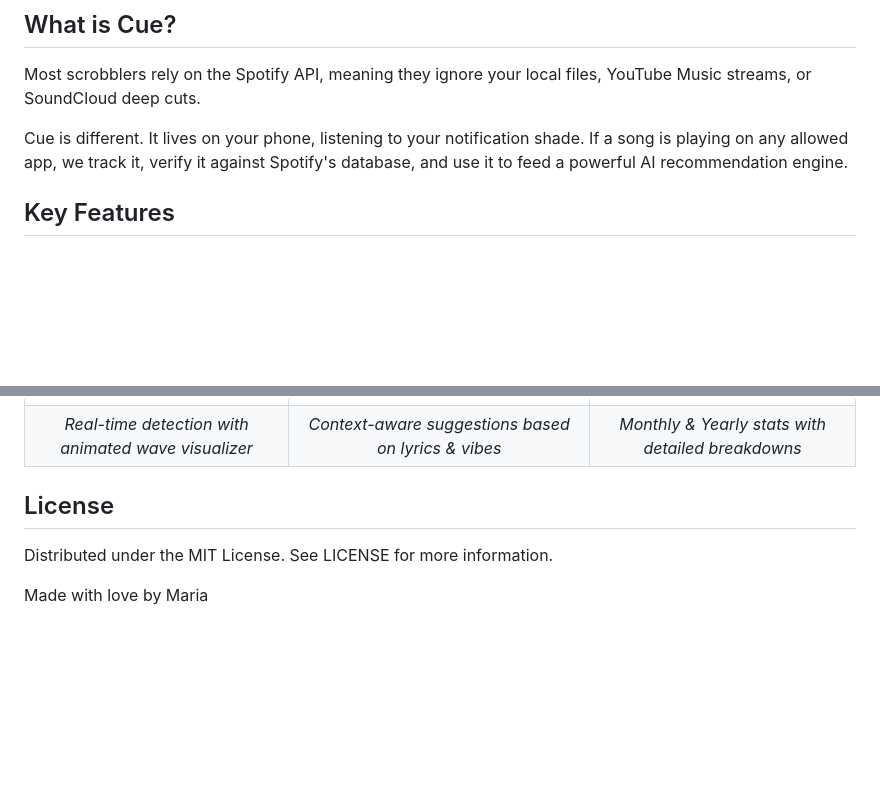
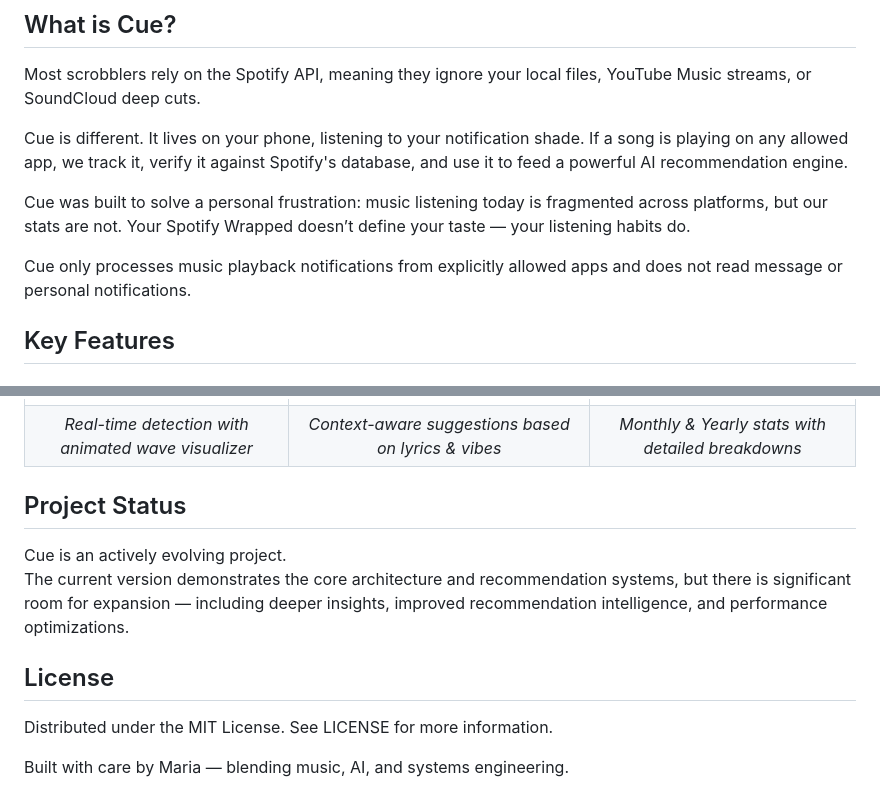
Before and after one commit to mariaR5/music-dashboard, a Markdown page: README.md, 2 parts joined by grey strips. Drawn GitHub-style; blank space fills up the shorter version.

```diff
--- a/README.md
+++ b/README.md
@@ -13,6 +13,11 @@ Free your music stats. A next-generation music discovery and tracking ecosystem
 Most scrobblers rely on the Spotify API, meaning they ignore your local files, YouTube Music streams, or SoundCloud deep cuts.
 
 Cue is different. It lives on your phone, listening to your notification shade. If a song is playing on any allowed app, we track it, verify it against Spotify's database, and use it to feed a powerful AI recommendation engine.
+
+Cue was built to solve a personal frustration: music listening today is fragmented across platforms, but our stats are not. Your Spotify Wrapped doesn’t define your taste — your listening habits do.
+
+Cue only processes music playback notifications from explicitly allowed apps and does not read message or personal notifications.
+
 
 ## Key Features
 
@@ -143,9 +148,15 @@ Want to run this yourself? Follow these steps.
 | ![Home Screen](assets/images/home.jpeg) | ![Recommendations](assets/images/discover.jpeg) | ![Dashboard](assets/images/dashboard.jpeg) |
 | *Real-time detection with animated wave visualizer* | *Context-aware suggestions based on lyrics & vibes* | *Monthly & Yearly stats with detailed breakdowns* |
 
+## Project Status
+
+Cue is an actively evolving project.
+The current version demonstrates the core architecture and recommendation systems, but there is significant room for expansion — including deeper insights, improved recommendation intelligence, and performance optimizations.
+
+
 
 ## License
 
 Distributed under the MIT License. See LICENSE for more information.
 
-Made with love by Maria
+Built with care by Maria — blending music, AI, and systems engineering.
```
